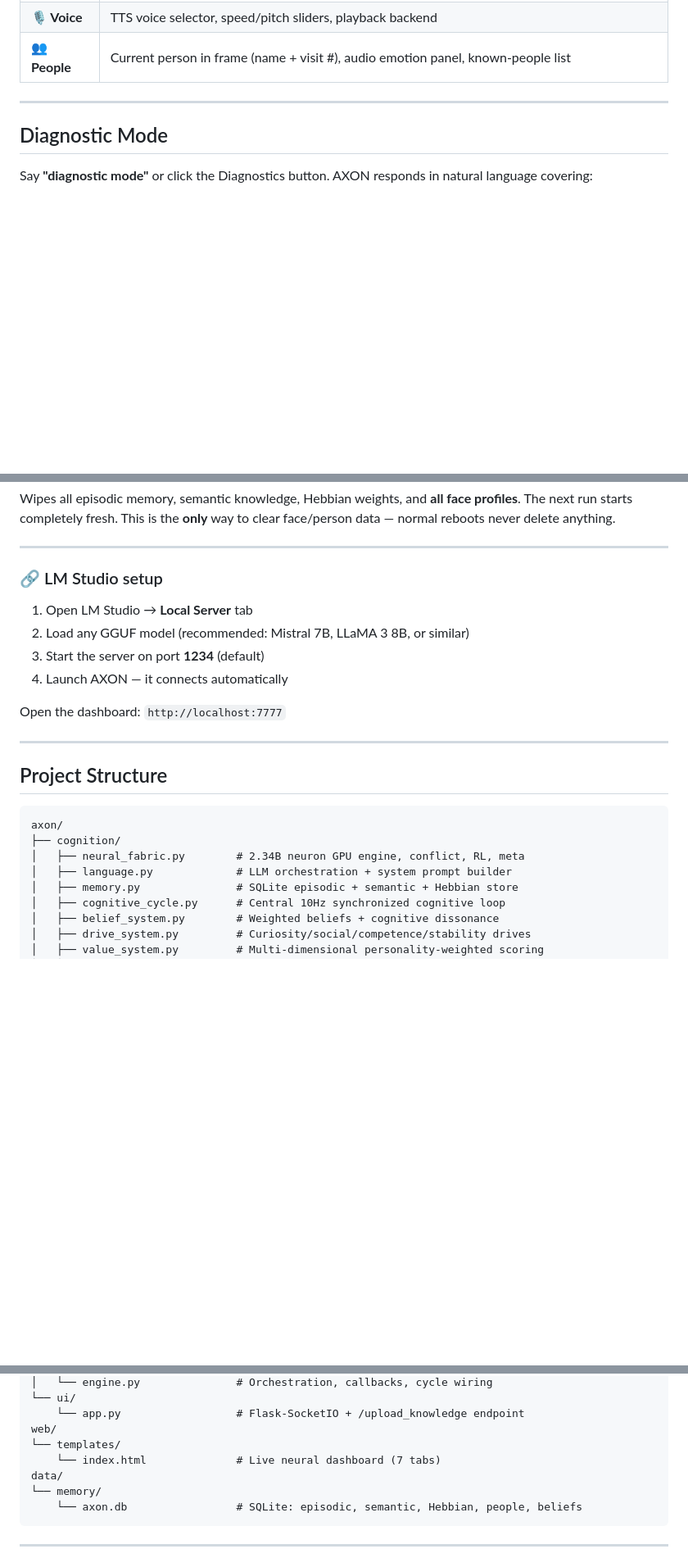
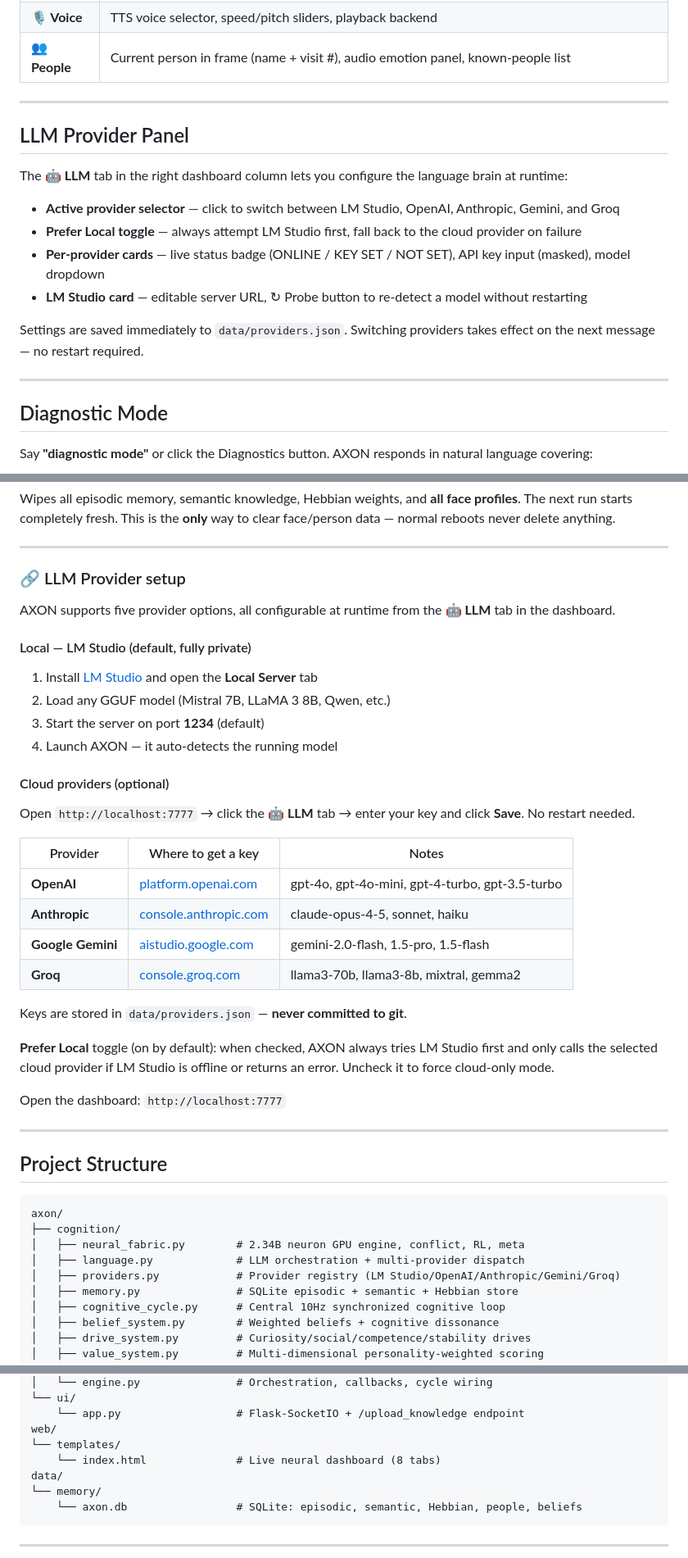
Before and after one commit to jmtibbetts/axon, a Markdown page: README.md, 3 parts joined by grey strips. Shown at 82% size. Drawn GitHub-style; blank space fills up the shorter version.

Commit message:
docs: update README for multi-provider LLM support
- Tagline updated to mention local + cloud LLM options
- What is AXON: LM Studio is now optional, cloud providers listed
- Requirements table: LM Studio marked optional, cloud row added
- LM Studio setup section expanded into full LLM Provider Setup
  covering OpenAI, Anthropic, Gemini, Groq with key links + model tables
- New LLM Provider Panel section describing the UI tab
- Project structure: providers.py added, tab count 7 → 8

```diff
--- a/README.md
+++ b/README.md
@@ -384,6 +384,19 @@ Real-time web interface at `http://localhost:5000` — **7 tabs**:
 
 ---
 
+## LLM Provider Panel
+
+The **🤖 LLM** tab in the right dashboard column lets you configure the language brain at runtime:
+
+- **Active provider selector** — click to switch between LM Studio, OpenAI, Anthropic, Gemini, and Groq
+- **Prefer Local toggle** — always attempt LM Studio first, fall back to the cloud provider on failure
+- **Per-provider cards** — live status badge (ONLINE / KEY SET / NOT SET), API key input (masked), model dropdown
+- **LM Studio card** — editable server URL, ↻ Probe button to re-detect a model without restarting
+
+Settings are saved immediately to `data/providers.json`. Switching providers takes effect on the next message — no restart required.
+
+---
+
 ## Diagnostic Mode
 
 Say **"diagnostic mode"** or click the Diagnostics button. AXON responds in natural language covering:
@@ -517,12 +534,31 @@ Wipes all episodic memory, semantic knowledge, Hebbian weights, and **all face p
 
 ---
 
-### 🔗 LM Studio setup
+### 🔗 LLM Provider setup
 
-1. Open LM Studio → **Local Server** tab
-2. Load any GGUF model (recommended: Mistral 7B, LLaMA 3 8B, or similar)
+AXON supports five provider options, all configurable at runtime from the **🤖 LLM** tab in the dashboard.
+
+#### Local — LM Studio (default, fully private)
+
+1. Install [LM Studio](https://lmstudio.ai) and open the **Local Server** tab
+2. Load any GGUF model (Mistral 7B, LLaMA 3 8B, Qwen, etc.)
 3. Start the server on port **1234** (default)
-4. Launch AXON — it connects automatically
+4. Launch AXON — it auto-detects the running model
+
+#### Cloud providers (optional)
+
+Open `http://localhost:7777` → click the **🤖 LLM** tab → enter your key and click **Save**. No restart needed.
+
+| Provider | Where to get a key | Notes |
+|---|---|---|
+| **OpenAI** | [platform.openai.com](https://platform.openai.com/api-keys) | gpt-4o, gpt-4o-mini, gpt-4-turbo, gpt-3.5-turbo |
+| **Anthropic** | [console.anthropic.com](https://console.anthropic.com) | claude-opus-4-5, sonnet, haiku |
+| **Google Gemini** | [aistudio.google.com](https://aistudio.google.com/app/apikey) | gemini-2.0-flash, 1.5-pro, 1.5-flash |
+| **Groq** | [console.groq.com](https://console.groq.com/keys) | llama3-70b, llama3-8b, mixtral, gemma2 |
+
+Keys are stored in `data/providers.json` — **never committed to git**.
+
+**Prefer Local** toggle (on by default): when checked, AXON always tries LM Studio first and only calls the selected cloud provider if LM Studio is offline or returns an error. Uncheck it to force cloud-only mode.
 
 Open the dashboard: `http://localhost:7777`
 
@@ -534,7 +570,8 @@ Open the dashboard: `http://localhost:7777`
 axon/
 ├── cognition/
 │   ├── neural_fabric.py        # 2.34B neuron GPU engine, conflict, RL, meta
-│   ├── language.py             # LLM orchestration + system prompt builder
+│   ├── language.py             # LLM orchestration + multi-provider dispatch
+│   ├── providers.py            # Provider registry (LM Studio/OpenAI/Anthropic/Gemini/Groq)
 │   ├── memory.py               # SQLite episodic + semantic + Hebbian store
 │   ├── cognitive_cycle.py      # Central 10Hz synchronized cognitive loop
 │   ├── belief_system.py        # Weighted beliefs + cognitive dissonance
@@ -555,7 +592,7 @@ axon/
     └── app.py                  # Flask-SocketIO + /upload_knowledge endpoint
 web/
 └── templates/
-    └── index.html              # Live neural dashboard (7 tabs)
+    └── index.html              # Live neural dashboard (8 tabs)
 data/
 └── memory/
     └── axon.db                 # SQLite: episodic, semantic, Hebbian, people, beliefs
```
Also changed, not shown: other parts of README.md (+7 -3 lines).
